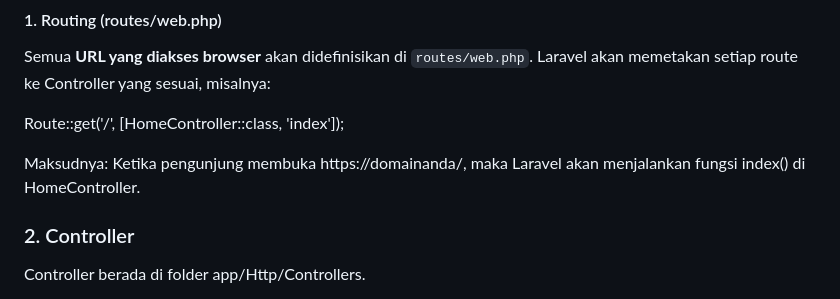
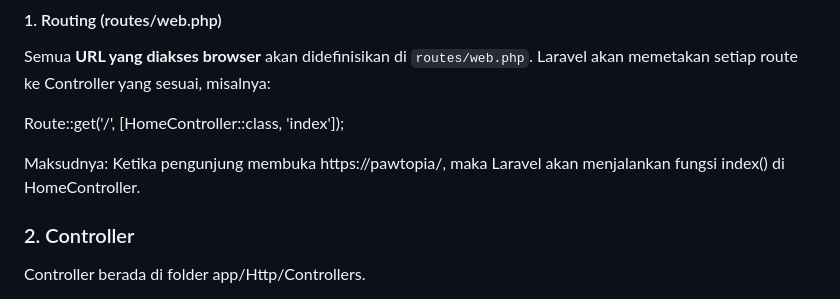
Before and after one commit to ursecsoul/pawtopia, a Markdown page: README.md, the part around the change. Drawn GitHub-style.

```diff
--- a/README.md
+++ b/README.md
@@ -28,7 +28,7 @@ Semua **URL yang diakses browser** akan didefinisikan di `routes/web.php`. Larav
 Route::get('/', [HomeController::class, 'index']);
 
 Maksudnya:
-Ketika pengunjung membuka https://domainanda/, maka Laravel akan menjalankan fungsi index() di HomeController.
+Ketika pengunjung membuka https://pawtopia/, maka Laravel akan menjalankan fungsi index() di HomeController.
 
 ### 2. Controller
 Controller berada di folder app/Http/Controllers.
```
